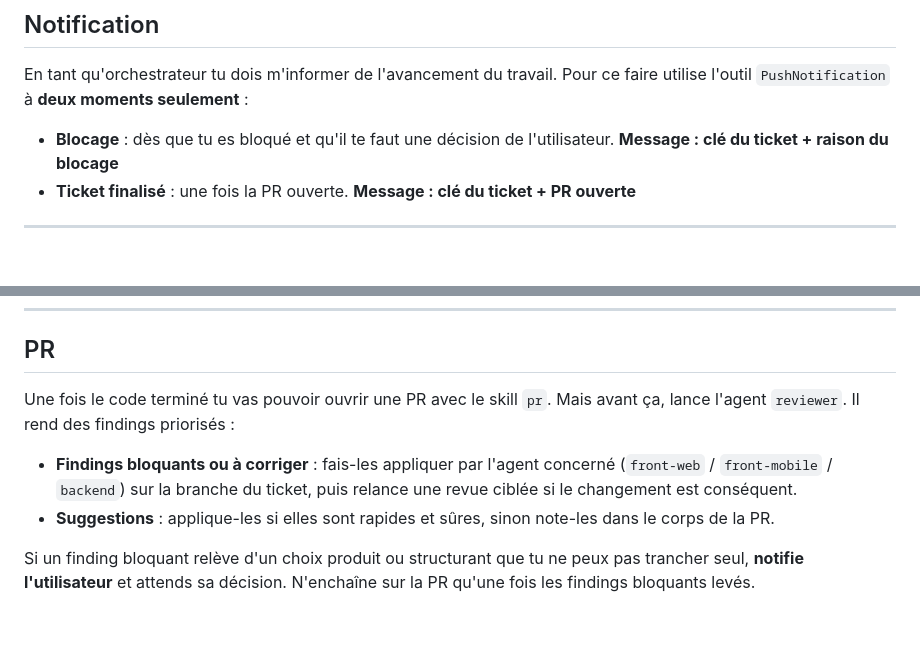
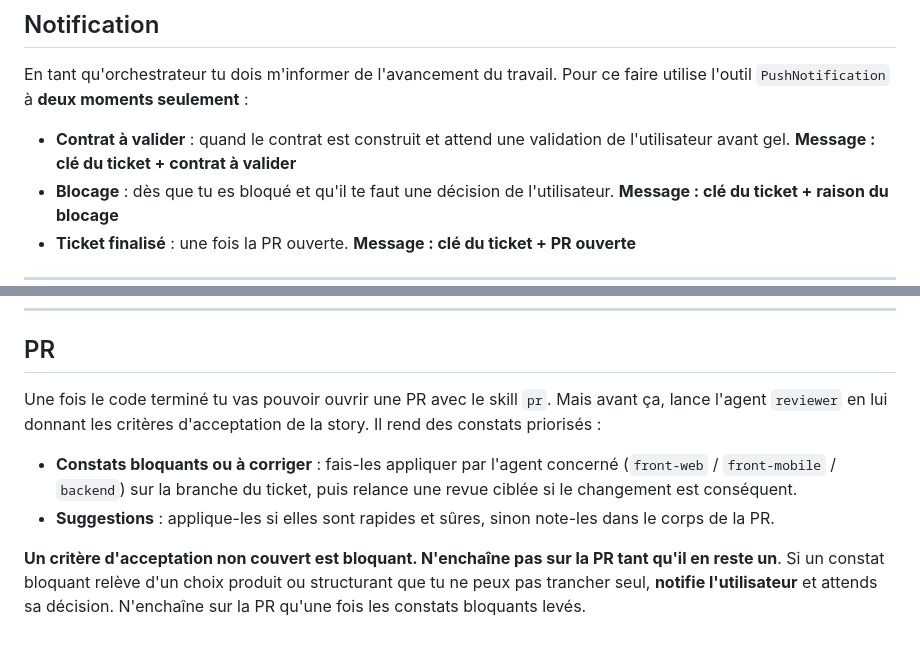
Before and after one commit to vincentgraul/moukie, a Markdown page: skills/orchestrator/SKILL.md, 2 parts joined by grey strips. Drawn GitHub-style; blank space fills up the shorter version.

Commit message:
refactor: notification skill orchestrator

```diff
--- a/skills/orchestrator/SKILL.md
+++ b/skills/orchestrator/SKILL.md
@@ -43,6 +43,7 @@ Si tu ne peux pas trancher seul (changement de contrat structurant, choix produi
 En tant qu'orchestrateur tu dois m'informer de l'avancement du travail.
 Pour ce faire utilise l'outil `PushNotification` à **deux moments seulement** :
 
+- **Contrat à valider** : quand le contrat est construit et attend une validation de l'utilisateur avant gel. **Message : clé du ticket + contrat à valider**
 - **Blocage** : dès que tu es bloqué et qu'il te faut une décision de l'utilisateur. **Message : clé du ticket + raison du blocage**
 - **Ticket finalisé** : une fois la PR ouverte. **Message : clé du ticket + PR ouverte**
 
@@ -64,10 +65,11 @@ Quand les lanes ont terminé, **intègre** leur travail sur la branche du ticket
 ## PR
 
 Une fois le code terminé tu vas pouvoir ouvrir une PR avec le skill `pr`.
-Mais avant ça, lance l'agent `reviewer`. Il rend des findings priorisés :
+Mais avant ça, lance l'agent `reviewer` en lui donnant les critères d'acceptation de la story. Il rend des constats priorisés :
 
-- **Findings bloquants ou à corriger** : fais-les appliquer par l'agent concerné (`front-web` / `front-mobile` / `backend`) sur la branche du ticket, puis relance une revue ciblée si le changement est conséquent.
+- **Constats bloquants ou à corriger** : fais-les appliquer par l'agent concerné (`front-web` / `front-mobile` / `backend`) sur la branche du ticket, puis relance une revue ciblée si le changement est conséquent.
 - **Suggestions** : applique-les si elles sont rapides et sûres, sinon note-les dans le corps de la PR.
 
-Si un finding bloquant relève d'un choix produit ou structurant que tu ne peux pas trancher seul, **notifie l'utilisateur** et attends sa décision.
-N'enchaîne sur la PR qu'une fois les findings bloquants levés.
+**Un critère d'acceptation non couvert est bloquant. N'enchaîne pas sur la PR tant qu'il en reste un**.
+Si un constat bloquant relève d'un choix produit ou structurant que tu ne peux pas trancher seul, **notifie l'utilisateur** et attends sa décision.
+N'enchaîne sur la PR qu'une fois les constats bloquants levés.
```
